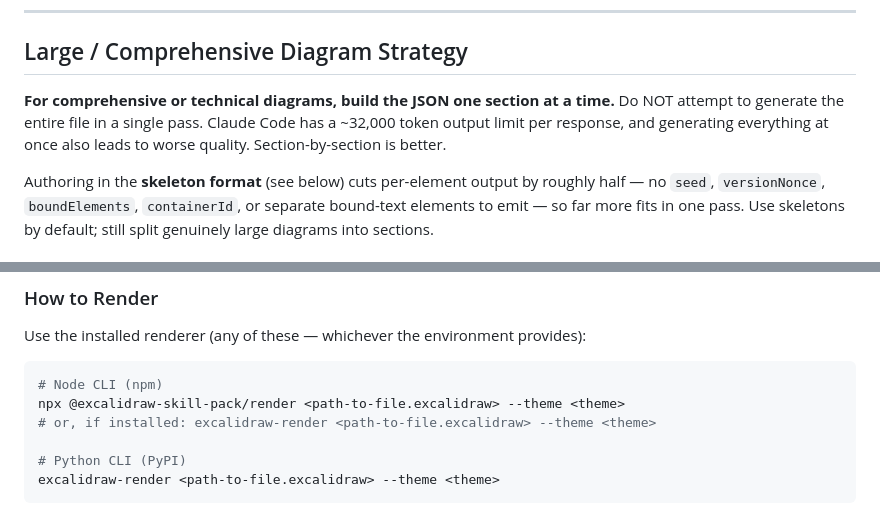
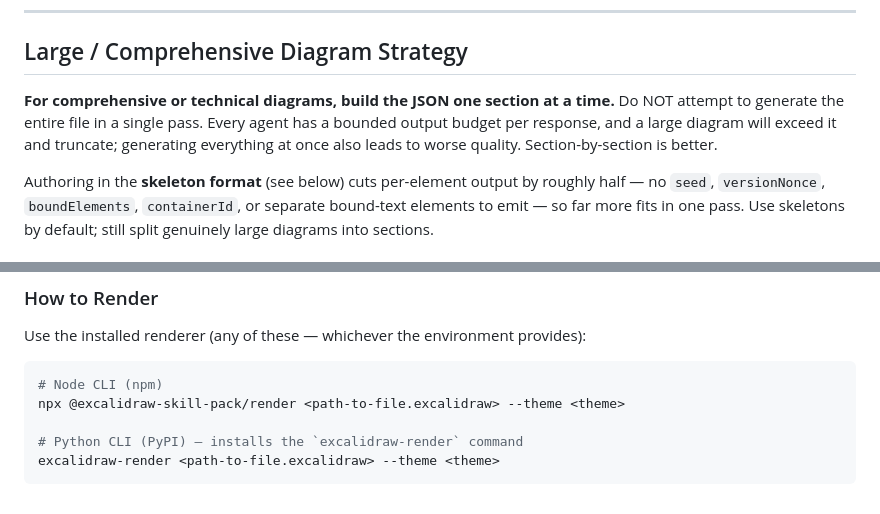
Before and after one commit to isatimur/excalidraw-skill-pack, a Markdown page: skills/excalidraw-diagram/SKILL.md, 2 parts joined by grey strips. Rendered like a GitHub page.

````diff
--- a/skills/excalidraw-diagram/SKILL.md
+++ b/skills/excalidraw-diagram/SKILL.md
@@ -243,7 +243,7 @@ See `element-templates.md` and `json-schema.md` for copy-paste structures.
 
 ## Large / Comprehensive Diagram Strategy
 
-**For comprehensive or technical diagrams, build the JSON one section at a time.** Do NOT attempt to generate the entire file in a single pass. Claude Code has a ~32,000 token output limit per response, and generating everything at once also leads to worse quality. Section-by-section is better.
+**For comprehensive or technical diagrams, build the JSON one section at a time.** Do NOT attempt to generate the entire file in a single pass. Every agent has a bounded output budget per response, and a large diagram will exceed it and truncate; generating everything at once also leads to worse quality. Section-by-section is better.
 
 Authoring in the **skeleton format** (see below) cuts per-element output by roughly half — no `seed`, `versionNonce`, `boundElements`, `containerId`, or separate bound-text elements to emit — so far more fits in one pass. Use skeletons by default; still split genuinely large diagrams into sections.
 
@@ -563,9 +563,8 @@ Use the installed renderer (any of these — whichever the environment provides)
 ```bash
 # Node CLI (npm)
 npx @excalidraw-skill-pack/render <path-to-file.excalidraw> --theme <theme>
-# or, if installed: excalidraw-render <path-to-file.excalidraw> --theme <theme>
 
-# Python CLI (PyPI)
+# Python CLI (PyPI) — installs the `excalidraw-render` command
 excalidraw-render <path-to-file.excalidraw> --theme <theme>
 ```
 
````
Also changed, not shown: .changeset/skill-accuracy.md (added, +5 -0 lines), packages/core/SKILL.md (+2 -3 lines).
